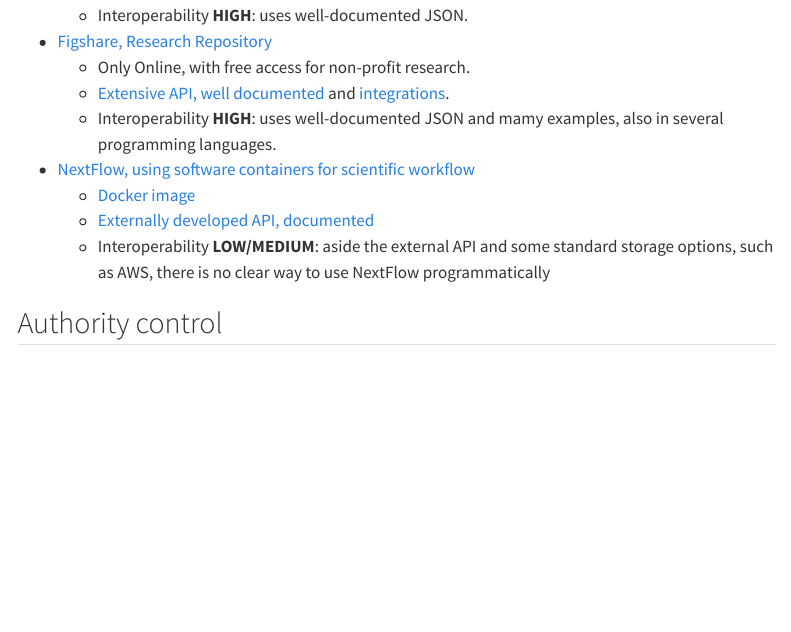
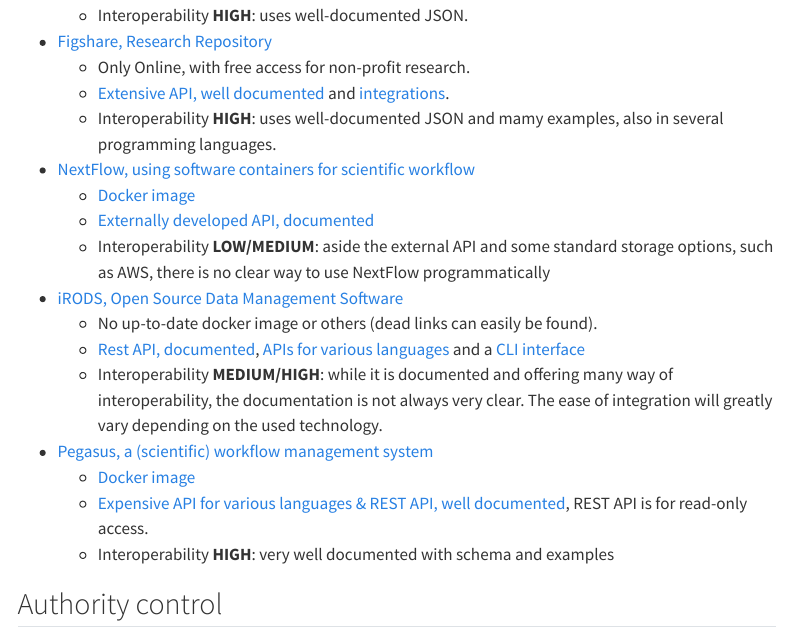
Before and after one commit to deKCD/FAIR-DMP-Registry, a Quarto document (pages/DataManagement_MajorPlatforms.qmd): the page in a window 1100 px wide, from 13130 px down. Rendered offline with R 4.5, knitr and Pandoc in place of Quarto, with nearby package versions; menus at the side of the page are left out.

Commit message:
Added iRODS and Pegasus

```diff
--- a/pages/DataManagement_MajorPlatforms.qmd
+++ b/pages/DataManagement_MajorPlatforms.qmd
@@ -479,6 +479,16 @@
     + [Externally developed API, documented](https://github.com/SciDAS/nextflow-api)
     + Interoperability **LOW/MEDIUM**: aside the external API and some standard storage options, such as AWS, there is no clear way to use NextFlow programmatically
 
+* [iRODS, Open Source Data Management Software](https://irods.org/)
+    + No up-to-date docker image or others (dead links can easily be found).
+    + [Rest API, documented](https://github.com/irods/irods_client_http_api/blob/main/API.md), [APIs for various languages](https://docs.irods.org/4.3.3/developers/development_tools/) and a [CLI interface](https://docs.irods.org/4.3.3/icommands/user/)
+    + Interoperability **MEDIUM/HIGH**: while it is documented and offering many way of interoperability, the documentation is not always very clear. The ease of integration will greatly vary depending on the used technology.
+
+* [Pegasus, a (scientific) workflow management system](https://pegasus.isi.edu/)
+    + [Docker image](https://hub.docker.com/r/pegasus/pegasus/)
+    + [Expensive API for various languages & REST API, well documented](https://pegasus.isi.edu/documentation/reference-guide/api-reference.html#), REST API is for read-only access.
+    + Interoperability **HIGH**: very well documented with schema and examples
+
 ## Authority control
 
 * [ORCID, Open Researcher and Contributor ID](https://orcid.org/)
```
